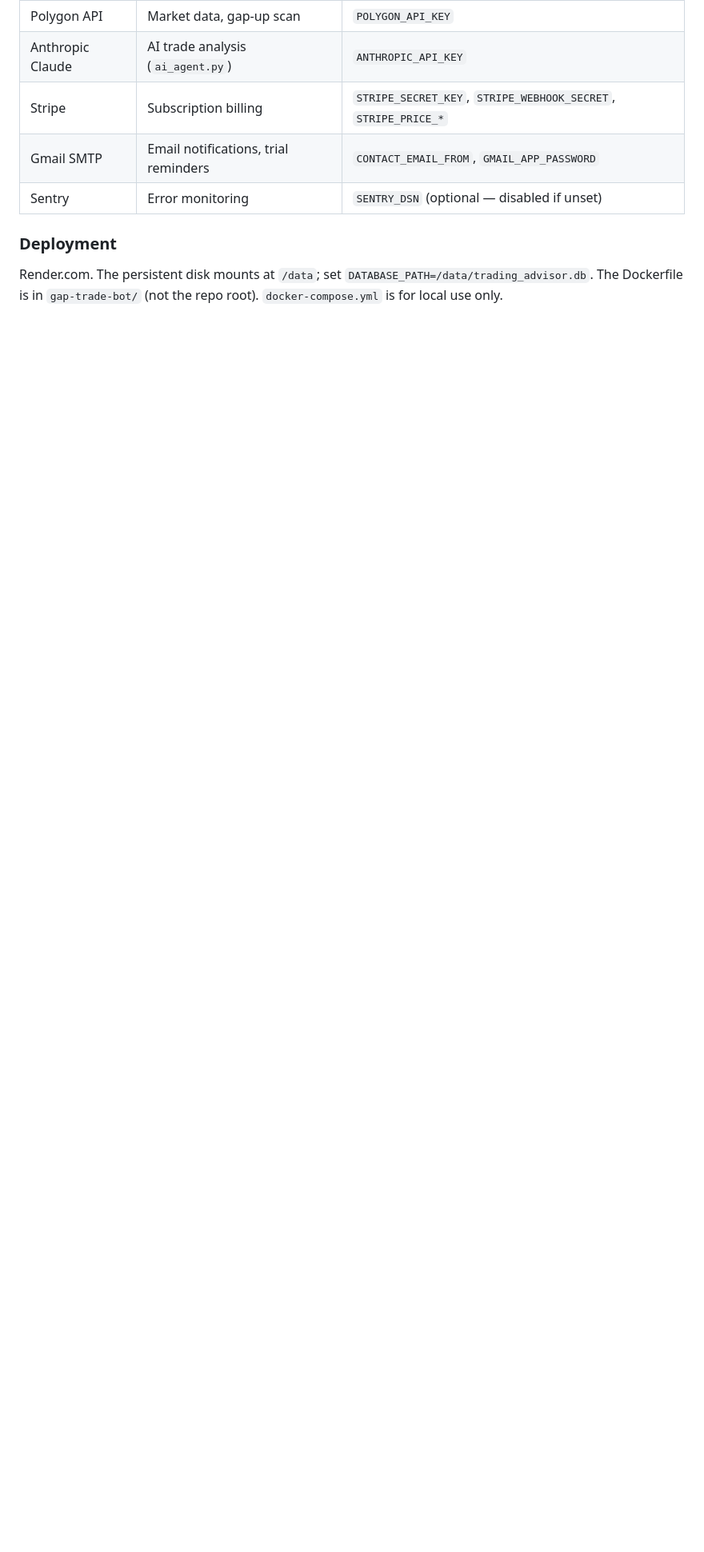
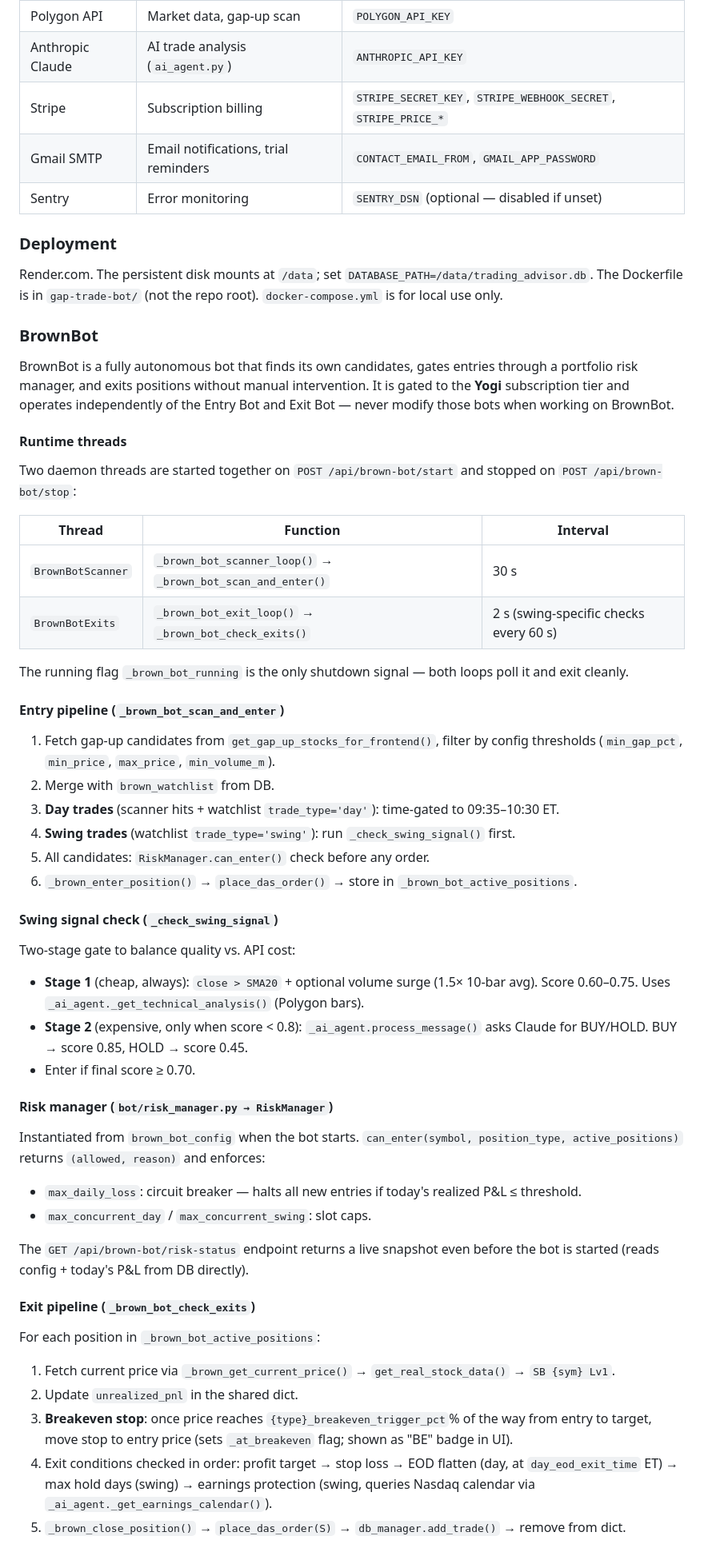
Before and after one commit to ze-aviche/trade-advisor-website, a Markdown page: CLAUDE.md, the part around one of its changes. Shown at 80% size. GitHub-like rendering; blank space fills up the shorter version.

Commit message:
docs: document BrownBot architecture in CLAUDE.md
- Update two-bot table to three-bot (Entry Bot, Exit Bot, BrownBot)
- Document BrownBot runtime threads, entry pipeline, swing signal check,
  risk manager, exit pipeline, position discriminator, and API endpoints
- Add brown_bot_config + brown_watchlist to DB tables list

Co-Authored-By: Claude Sonnet 4.6 <noreply@anthropic.com>

```diff
--- a/CLAUDE.md
+++ b/CLAUDE.md
@@ -97,3 +102,46 @@ Vanilla JS + Vue 3 (CDN, no build step) + Tailwind CSS (CDN). All logic is in `f
 ### Deployment
 Render.com. The persistent disk mounts at `/data`; set `DATABASE_PATH=/data/trading_advisor.db`. The Dockerfile is in `gap-trade-bot/` (not the repo root). `docker-compose.yml` is for local use only.
 
+### BrownBot
+
+BrownBot is a fully autonomous bot that finds its own candidates, gates entries through a portfolio risk manager, and exits positions without manual intervention. It is gated to the **Yogi** subscription tier and operates independently of the Entry Bot and Exit Bot — never modify those bots when working on BrownBot.
+
+#### Runtime threads
+Two daemon threads are started together on `POST /api/brown-bot/start` and stopped on `POST /api/brown-bot/stop`:
+
+| Thread | Function | Interval |
+|--------|----------|----------|
+| `BrownBotScanner` | `_brown_bot_scanner_loop()` → `_brown_bot_scan_and_enter()` | 30 s |
+| `BrownBotExits` | `_brown_bot_exit_loop()` → `_brown_bot_check_exits()` | 2 s (swing-specific checks every 60 s) |
+
+The running flag `_brown_bot_running` is the only shutdown signal — both loops poll it and exit cleanly.
+
+#### Entry pipeline (`_brown_bot_scan_and_enter`)
+1. Fetch gap-up candidates from `get_gap_up_stocks_for_frontend()`, filter by config thresholds (`min_gap_pct`, `min_price`, `max_price`, `min_volume_m`).
+2. Merge with `brown_watchlist` from DB.
+3. **Day trades** (scanner hits + watchlist `trade_type='day'`): time-gated to 09:35–10:30 ET.
+4. **Swing trades** (watchlist `trade_type='swing'`): run `_check_swing_signal()` first.
+5. All candidates: `RiskManager.can_enter()` check before any order.
+6. `_brown_enter_position()` → `place_das_order()` → store in `_brown_bot_active_positions`.
+
+#### Swing signal check (`_check_swing_signal`)
+Two-stage gate to balance quality vs. API cost:
+- **Stage 1** (cheap, always): `close > SMA20` + optional volume surge (1.5× 10-bar avg). Score 0.60–0.75. Uses `_ai_agent._get_technical_analysis()` (Polygon bars).
+- **Stage 2** (expensive, only when score < 0.8): `_ai_agent.process_message()` asks Claude for BUY/HOLD. BUY → score 0.85, HOLD → score 0.45.
+- Enter if final score ≥ 0.70.
+
+#### Risk manager (`bot/risk_manager.py → RiskManager`)
+Instantiated from `brown_bot_config` when the bot starts. `can_enter(symbol, position_type, active_positions)` returns `(allowed, reason)` and enforces:
+- `max_daily_loss`: circuit breaker — halts all new entries if today's realized P&L ≤ threshold.
+- `max_concurrent_day` / `max_concurrent_swing`: slot caps.
+
+The `GET /api/brown-bot/risk-status` endpoint returns a live snapshot even before the bot is started (reads config + today's P&L from DB directly).
+
+#### Exit pipeline (`_brown_bot_check_exits`)
+For each position in `_brown_bot_active_positions`:
+1. Fetch current price via `_brown_get_current_price()` → `get_real_stock_data()` → `SB {sym} Lv1`.
+2. Update `unrealized_pnl` in the shared dict.
+3. **Breakeven stop**: once price reaches `{type}_breakeven_trigger_pct`% of the way from entry to target, move stop to entry price (sets `_at_breakeven` flag; shown as "BE" badge in UI).
+4. Exit conditions checked in order: profit target → stop loss → EOD flatten (day, at `day_eod_exit_time` ET) → max hold days (swing) → earnings protection (swing, queries Nasdaq calendar via `_ai_agent._get_earnings_calendar()`).
+5. `_brown_close_position()` → `place_das_order(S)` → `db_manager.add_trade()` → remove from dict.
+
```
Also changed, not shown: other parts of CLAUDE.md (+23 -2 lines).
